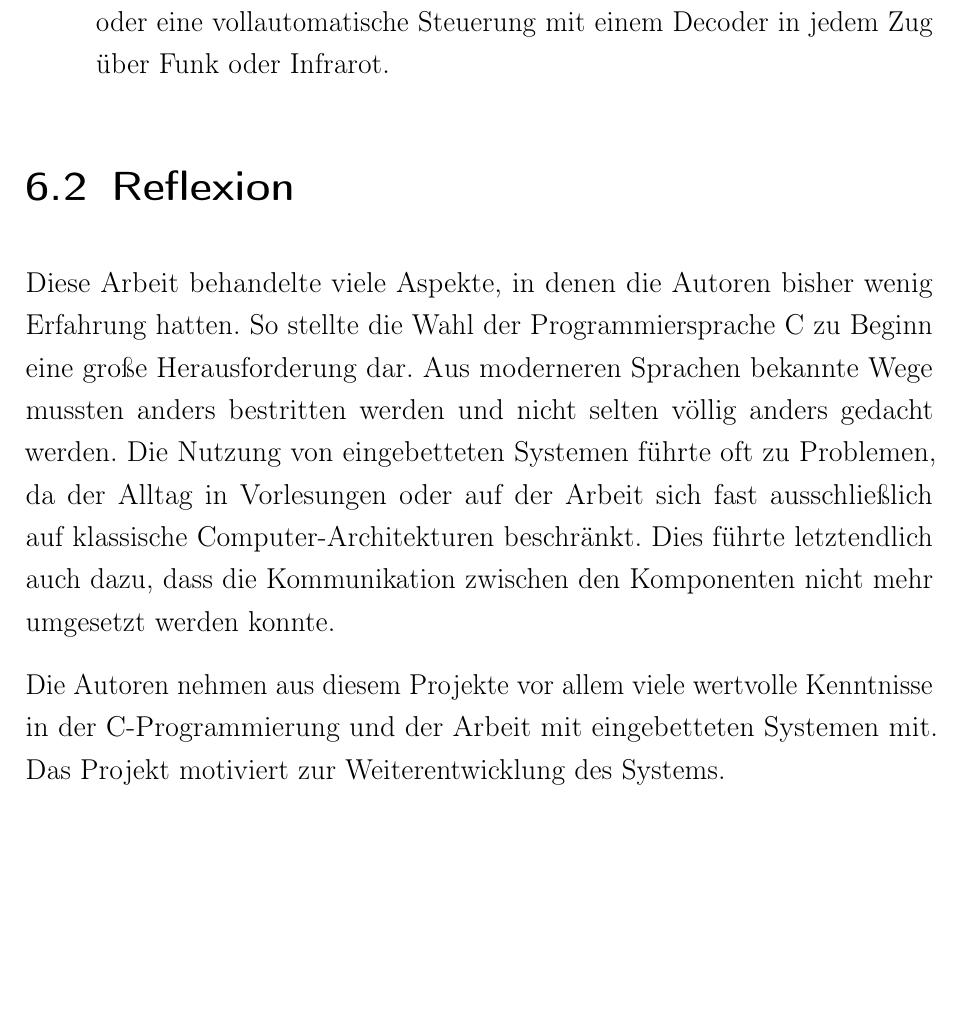
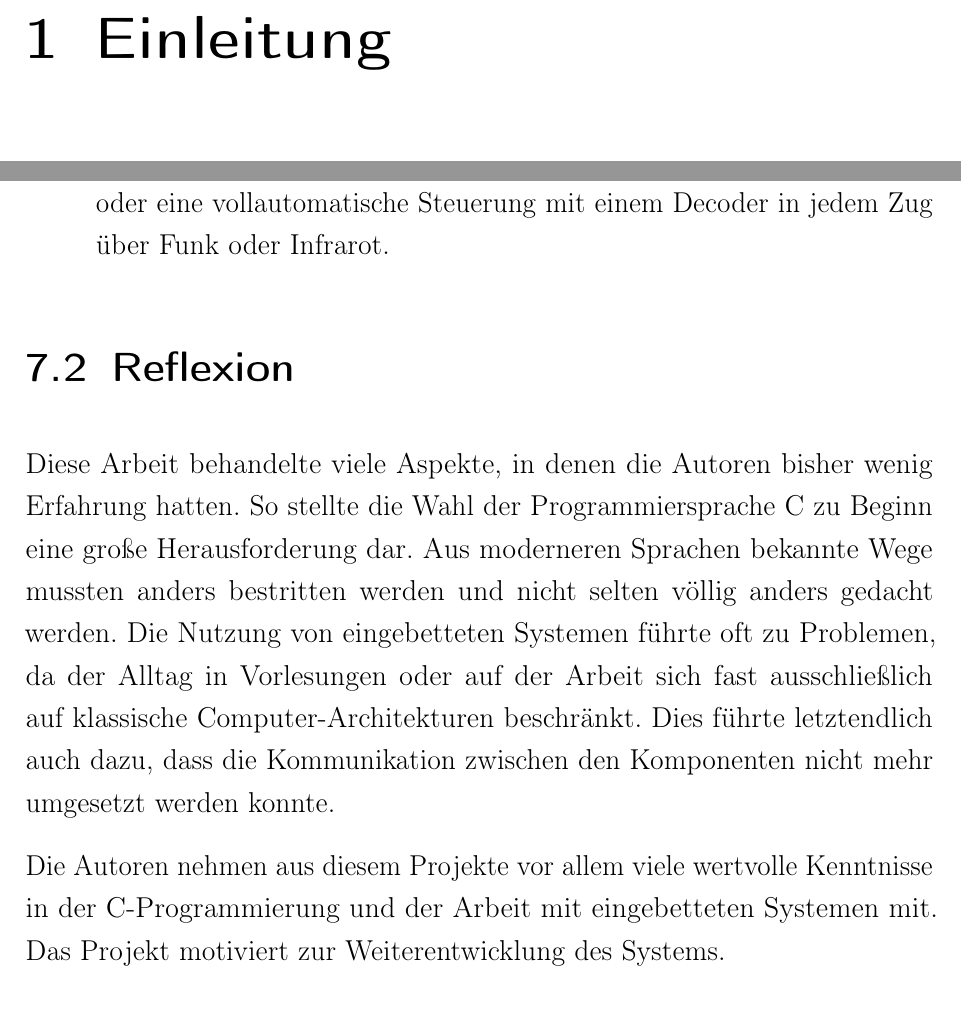
Before and after one commit to yannickkirschen/study-project, a LaTeX thesis (Thesis/Thesis.tex, which reads Thesis/Structure/7_Text.tex, Thesis/Text/1-Einleitung/Einleitung.tex): part of page 69 of 72 before the commit and two parts of pages 9 and 70 of 73 after it, the two joined at a grey line, cut at the place of the change, the shorter picture padded with empty space. Compiled offline with pdfLaTeX.

Commit message:
feat(thesis): introduction stub

```diff
--- a/Thesis/Structure/7_Text.tex
+++ b/Thesis/Structure/7_Text.tex
@@ -1,5 +1,6 @@
 %!TEX root = ../Thesis.tex
 
+\input{Text/1-Einleitung/Einleitung.tex}
 \input{Text/2-Grundlagen/2-Grundlagen.tex}
 \input{Text/3-Methodik/3-Methodik.tex}
 \input{Text/4-Entwicklung-der-GFA/4-Entwicklung-der-GFA.tex}
--- /dev/null
+++ b/Thesis/Text/1-Einleitung/Einleitung.tex
@@ -0,0 +1 @@
+\chapter{Einleitung}\label{text:Einleitung}
```
